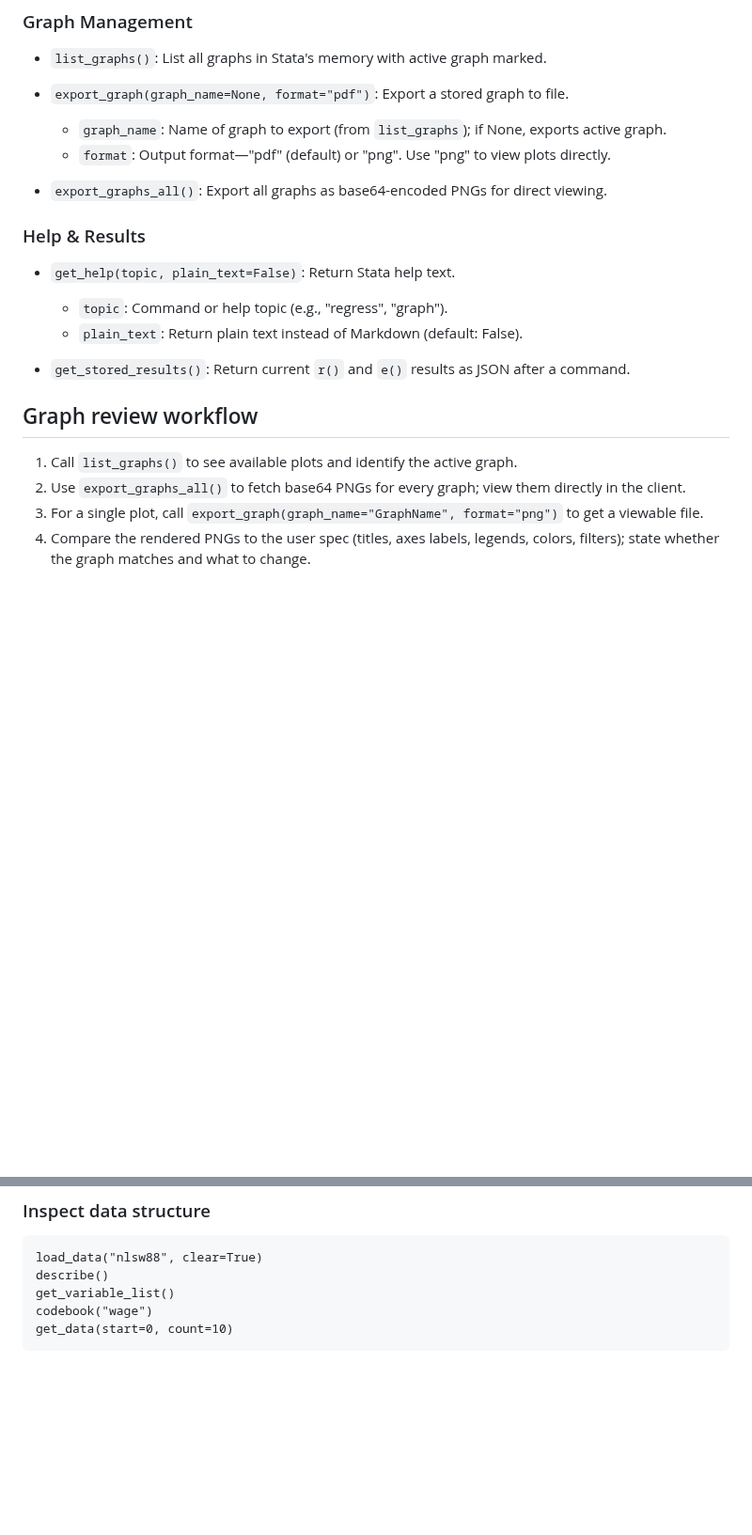
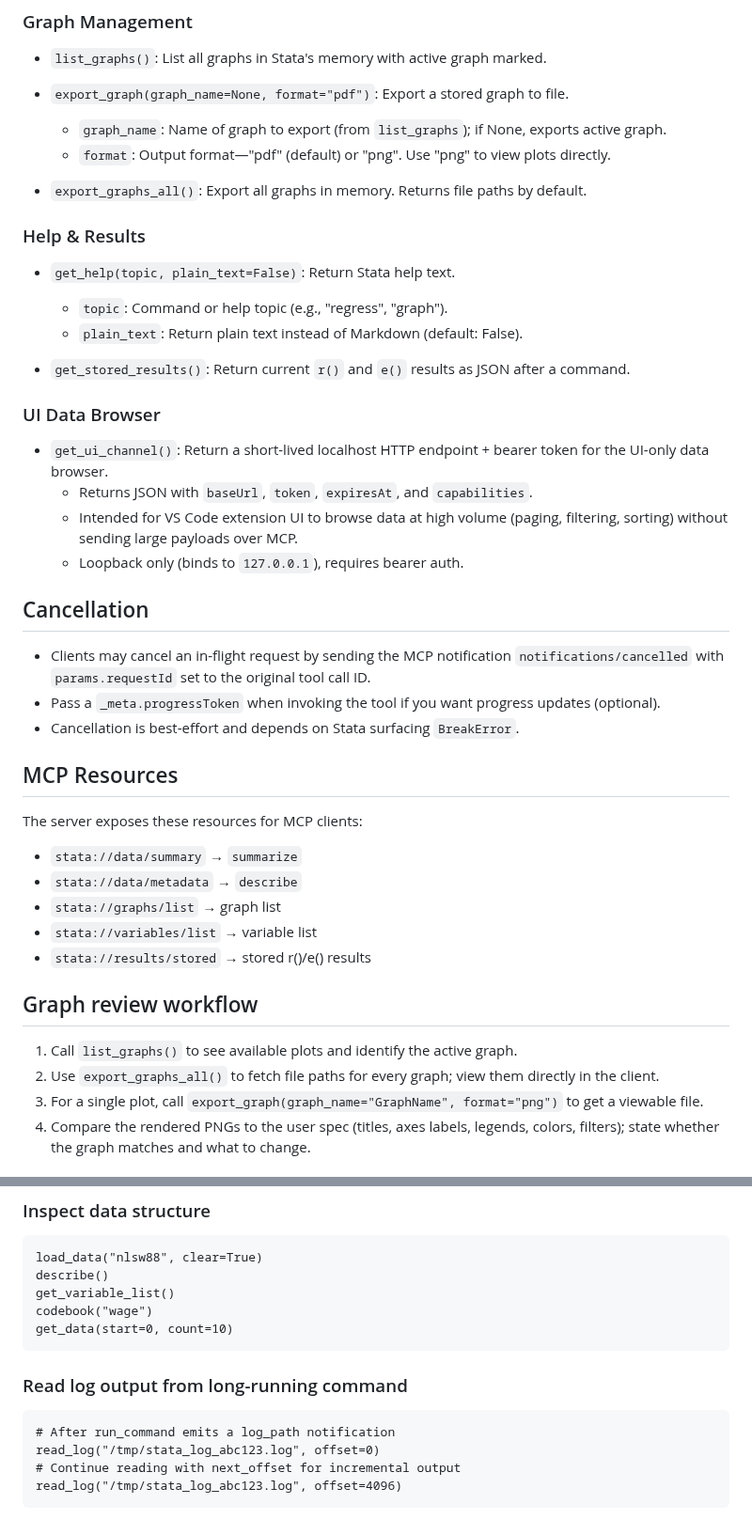
Before and after one commit to tmonk/mcp-stata, a Markdown page: skill/SKILL.md, 2 parts joined by grey strips. Shown at 94% size. GitHub-like rendering; blank space fills up the shorter version.

````diff
--- a/skill/SKILL.md
+++ b/skill/SKILL.md
@@ -63,7 +77,7 @@ description: Run or debug Stata workflows through the local io.github.tmonk/mcp-
   - `graph_name`: Name of graph to export (from `list_graphs`); if None, exports active graph.
   - `format`: Output format—"pdf" (default) or "png". Use "png" to view plots directly.
 
-- `export_graphs_all()`: Export all graphs as base64-encoded PNGs for direct viewing.
+- `export_graphs_all()`: Export all graphs in memory. Returns file paths by default.
 
 ### Help & Results
 - `get_help(topic, plain_text=False)`: Return Stata help text.
@@ -72,9 +86,28 @@ description: Run or debug Stata workflows through the local io.github.tmonk/mcp-
 
 - `get_stored_results()`: Return current `r()` and `e()` results as JSON after a command.
 
+### UI Data Browser
+- `get_ui_channel()`: Return a short-lived localhost HTTP endpoint + bearer token for the UI-only data browser.
+  - Returns JSON with `baseUrl`, `token`, `expiresAt`, and `capabilities`.
+  - Intended for VS Code extension UI to browse data at high volume (paging, filtering, sorting) without sending large payloads over MCP.
+  - Loopback only (binds to `127.0.0.1`), requires bearer auth.
+
+## Cancellation
+- Clients may cancel an in-flight request by sending the MCP notification `notifications/cancelled` with `params.requestId` set to the original tool call ID.
+- Pass a `_meta.progressToken` when invoking the tool if you want progress updates (optional).
+- Cancellation is best-effort and depends on Stata surfacing `BreakError`.
+
+## MCP Resources
+The server exposes these resources for MCP clients:
+- `stata://data/summary` → `summarize`
+- `stata://data/metadata` → `describe`
+- `stata://graphs/list` → graph list
+- `stata://variables/list` → variable list
+- `stata://results/stored` → stored r()/e() results
+
 ## Graph review workflow
 1. Call `list_graphs()` to see available plots and identify the active graph.
-2. Use `export_graphs_all()` to fetch base64 PNGs for every graph; view them directly in the client.
+2. Use `export_graphs_all()` to fetch file paths for every graph; view them directly in the client.
 3. For a single plot, call `export_graph(graph_name="GraphName", format="png")` to get a viewable file.
 4. Compare the rendered PNGs to the user spec (titles, axes labels, legends, colors, filters); state whether the graph matches and what to change.
 
@@ -109,3 +142,11 @@ get_variable_list()
 codebook("wage")
 get_data(start=0, count=10)
 ```
+
+### Read log output from long-running command
+```
+# After run_command emits a log_path notification
+read_log("/tmp/stata_log_abc123.log", offset=0)
+# Continue reading with next_offset for incremental output
+read_log("/tmp/stata_log_abc123.log", offset=4096)
+```
````
Also changed, not shown: other parts of skill/SKILL.md (+18 -4 lines).
